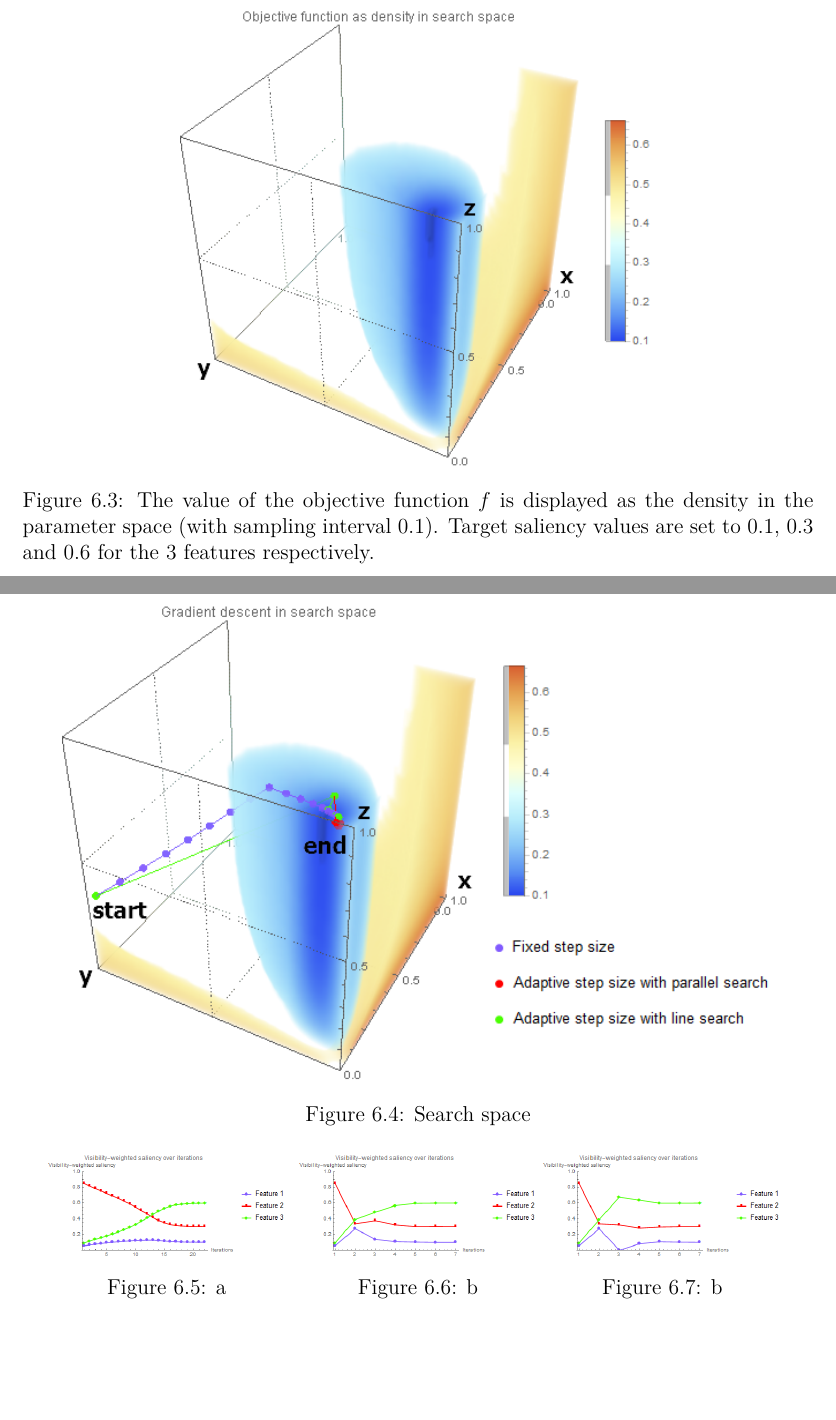
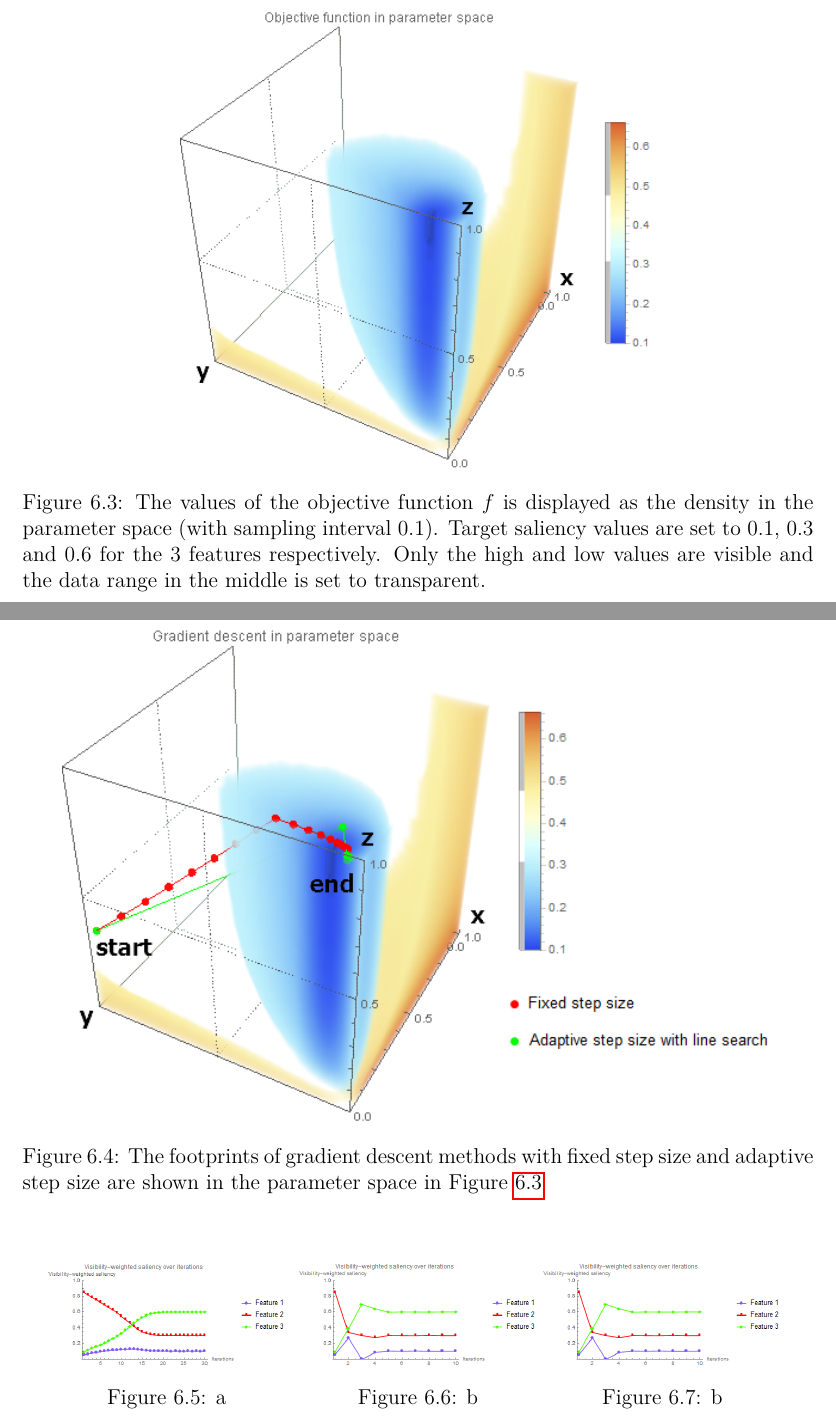
Before and after one commit to luosz/phd-thesis, a LaTeX thesis (thesis/thesis.tex, which reads thesis/chapter6.tex): two parts of pages 67 and 69 of 91 before the commit and two parts of pages 67 and 69 of 92 after it, joined at a grey line, cut so that both start at the same text, the shorter picture padded with empty space. Compiled offline with pdfLaTeX.

Commit message:
update images

```diff
--- a/thesis/chapter6.tex
+++ b/thesis/chapter6.tex
@@ -64,10 +64,10 @@ In order to demonstrate the distribution of the objective function in the parame
 \begin{figure}
 	\centering
 	\begin{minipage}{.6\textwidth}
-		\includegraphics[width=1\linewidth]{images/searchspace}
+		\includegraphics[width=1\linewidth]{images/parameterspace}
 	\end{minipage}
-	\caption{The value of the objective function $  f $ is displayed as the density in the parameter space (with sampling interval $ 0.1 $). Target saliency values are set to 0.1, 0.3 and 0.6 for the 3 features respectively.}
-	\label{fig:nucleon_searchspace}
+	\caption{The values of the objective function $  f $ is displayed as the density in the parameter space (with sampling interval $ 0.1 $). Target saliency values are set to 0.1, 0.3 and 0.6 for the 3 features respectively. Only the high and low values are visible and the data range in the middle is set to transparent.}
+	\label{fig:nucleon_parameterspace}
 \end{figure}
 
 
@@ -92,10 +94,10 @@ Computing the visibility fields is require to perform a pass of slice-based volu
 \begin{figure}
 	\centering
 	\begin{minipage}{.9\textwidth}
-		\includegraphics[width=1\linewidth]{images/searchspace_path}
+		\includegraphics[width=1\linewidth]{images/parameterspace_path}
 	\end{minipage}
-	\caption{Search space}
-	\label{fig:nucleon_searchspace_path}
+	\caption{The footprints of gradient descent methods with fixed step size and adaptive step size are shown in the parameter space in Figure~\ref{fig:nucleon_parameterspace}}
+	\label{fig:nucleon_parameterspace_path}
 \end{figure}
 
 \begin{figure}
```
Also changed, not shown: thesis/images/densityplot1.png, thesis/images/densityplot2.png, thesis/images/densityplot3.png, thesis/images/opacity_fixed.png, thesis/images/opacity_linesearch.png, thesis/images/opacity_parallelsearch.png, thesis/images/parameterspace.png (added), thesis/images/parameterspace_path.png (added), thesis/images/rms_fixed.png, thesis/images/rms_linesearch.png, thesis/images/rms_parallelsearch.png, thesis/images/saliency_fixed.png, thesis/images/saliency_linesearch.png, thesis/images/saliency_parallelsearch.png, 6 more files.
